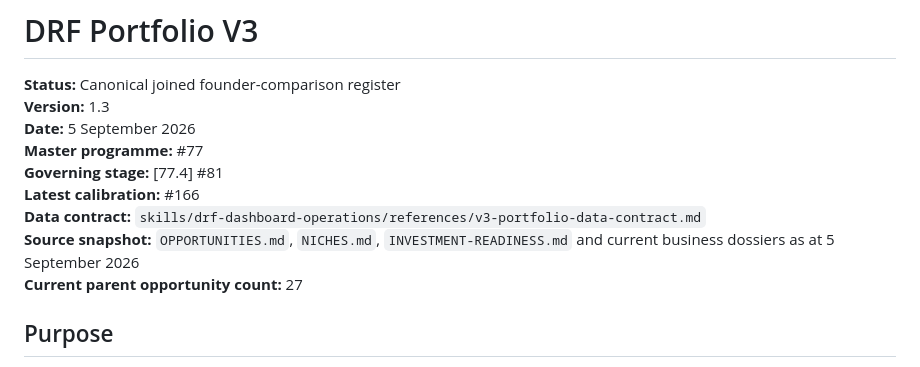
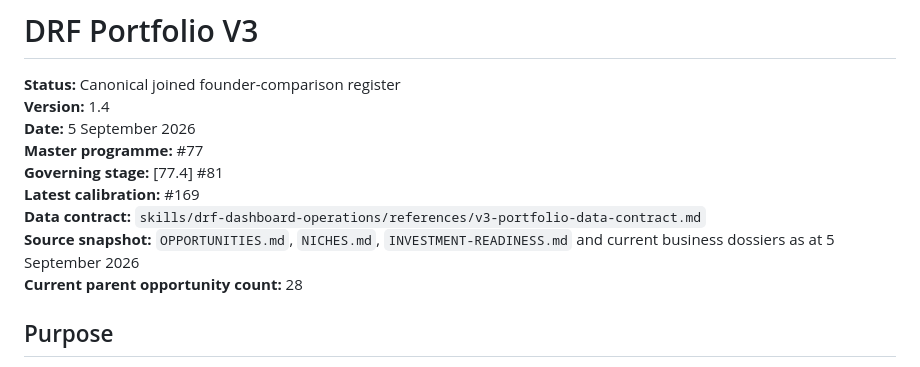
Before and after one commit to david-aicoach/drf, a Markdown page: businesses/PORTFOLIO-V3.md, the part around one of its changes. Drawn GitHub-style.

Commit message:
DRF: restore GoHighLevel and expand V3 to 28 parents

```diff
--- a/businesses/PORTFOLIO-V3.md
+++ b/businesses/PORTFOLIO-V3.md
@@ -1,14 +1,14 @@
 # DRF Portfolio V3
 
 **Status:** Canonical joined founder-comparison register
-**Version:** 1.3
+**Version:** 1.4
 **Date:** 5 September 2026
 **Master programme:** #77
 **Governing stage:** [77.4] #81
-**Latest calibration:** #166
+**Latest calibration:** #169
 **Data contract:** `skills/drf-dashboard-operations/references/v3-portfolio-data-contract.md`
 **Source snapshot:** `OPPORTUNITIES.md`, `NICHES.md`, `INVESTMENT-READINESS.md` and current business dossiers as at 5 September 2026
-**Current parent opportunity count:** 27
+**Current parent opportunity count:** 28
 
 ## Purpose
 
```
Also changed, not shown: other parts of businesses/PORTFOLIO-V3.md (+21 -20 lines).
